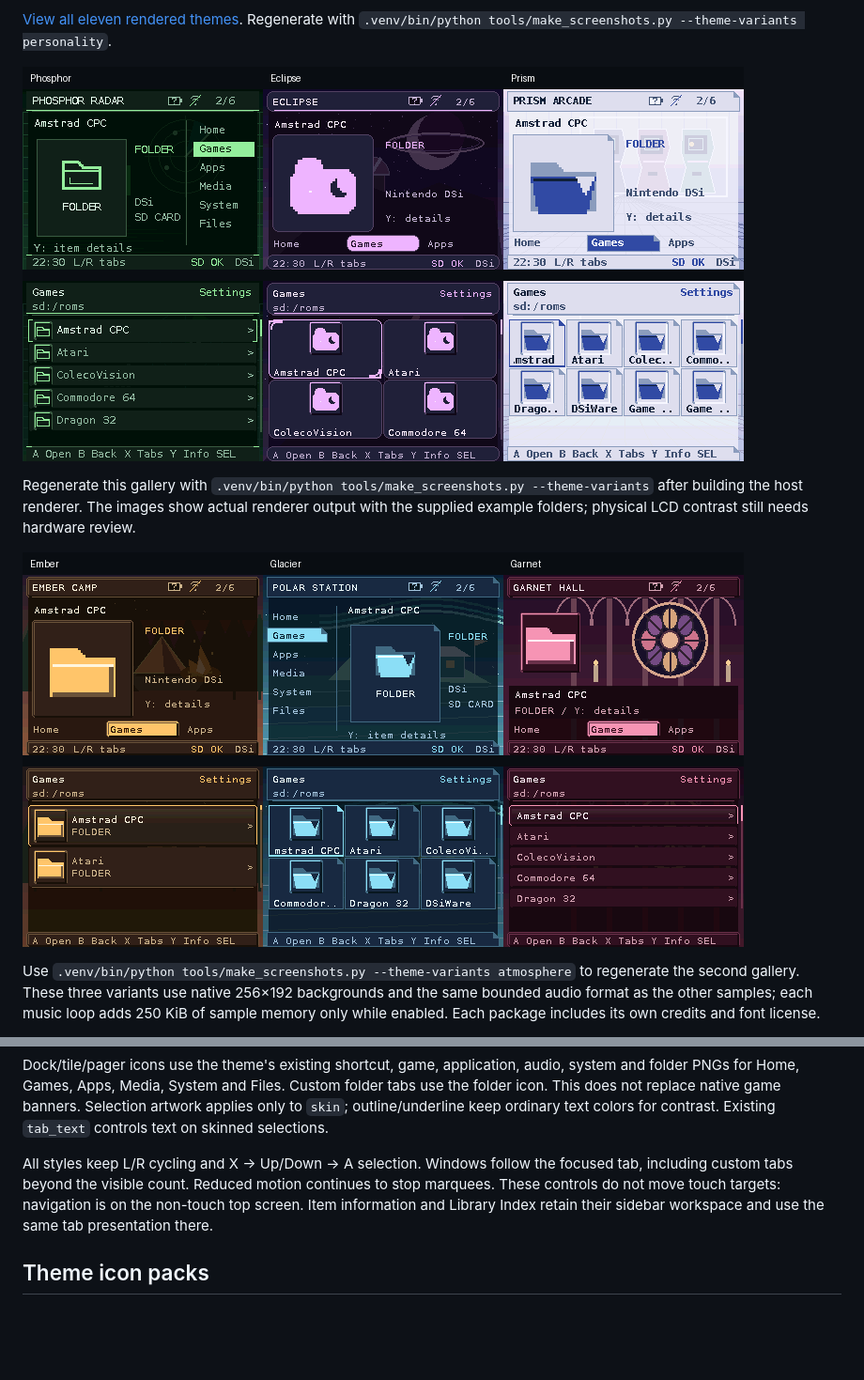
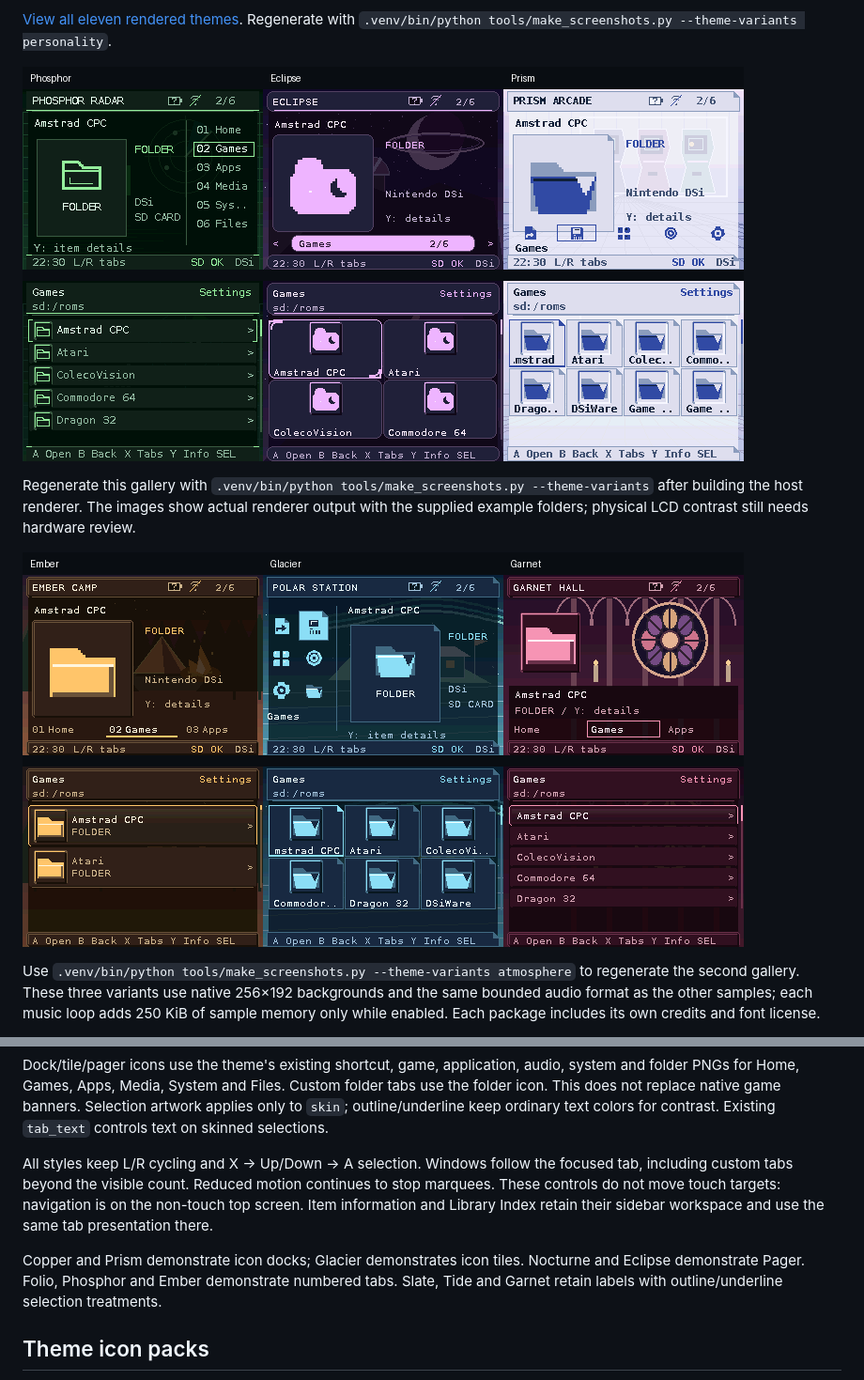
Before and after one commit to nextcode4u/gloam-shell-ndx, a Markdown page: docs/guides/THEME_PACKAGES.md, 2 parts joined by grey strips. Shown at 94% size. GitHub-like rendering; pictures changed too: docs/images/theme-atmosphere.png, docs/images/theme-variants.png; blank space fills up the shorter version.

Commit message:
Give bundled themes distinct category navigation styles

```diff
--- a/docs/guides/THEME_PACKAGES.md
+++ b/docs/guides/THEME_PACKAGES.md
@@ -367,6 +367,11 @@ continues to stop marquees. These controls do not move touch targets: navigation
 is on the non-touch top screen. Item information and Library Index retain their
 sidebar workspace and use the same tab presentation there.
 
+Copper and Prism demonstrate icon docks; Glacier demonstrates icon tiles.
+Nocturne and Eclipse demonstrate Pager. Folio, Phosphor and Ember demonstrate
+numbered tabs. Slate, Tide and Garnet retain labels with outline/underline
+selection treatments.
+
 ## Theme icon packs
 
 Optional package-local icons replace the generic symbols used in browser rows,
```
Also changed, not shown: docs/images/browser.png, docs/images/theme-personalities.png, 11 other files.
